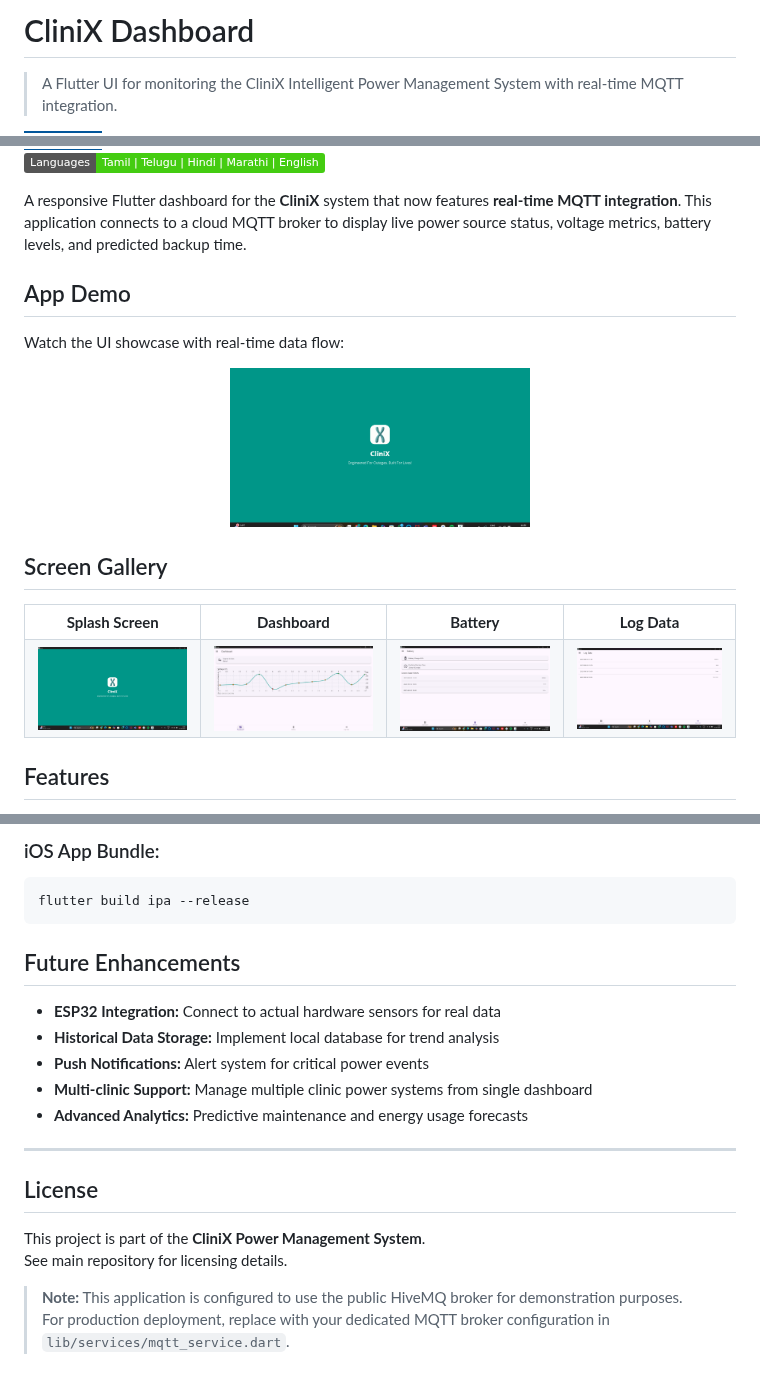
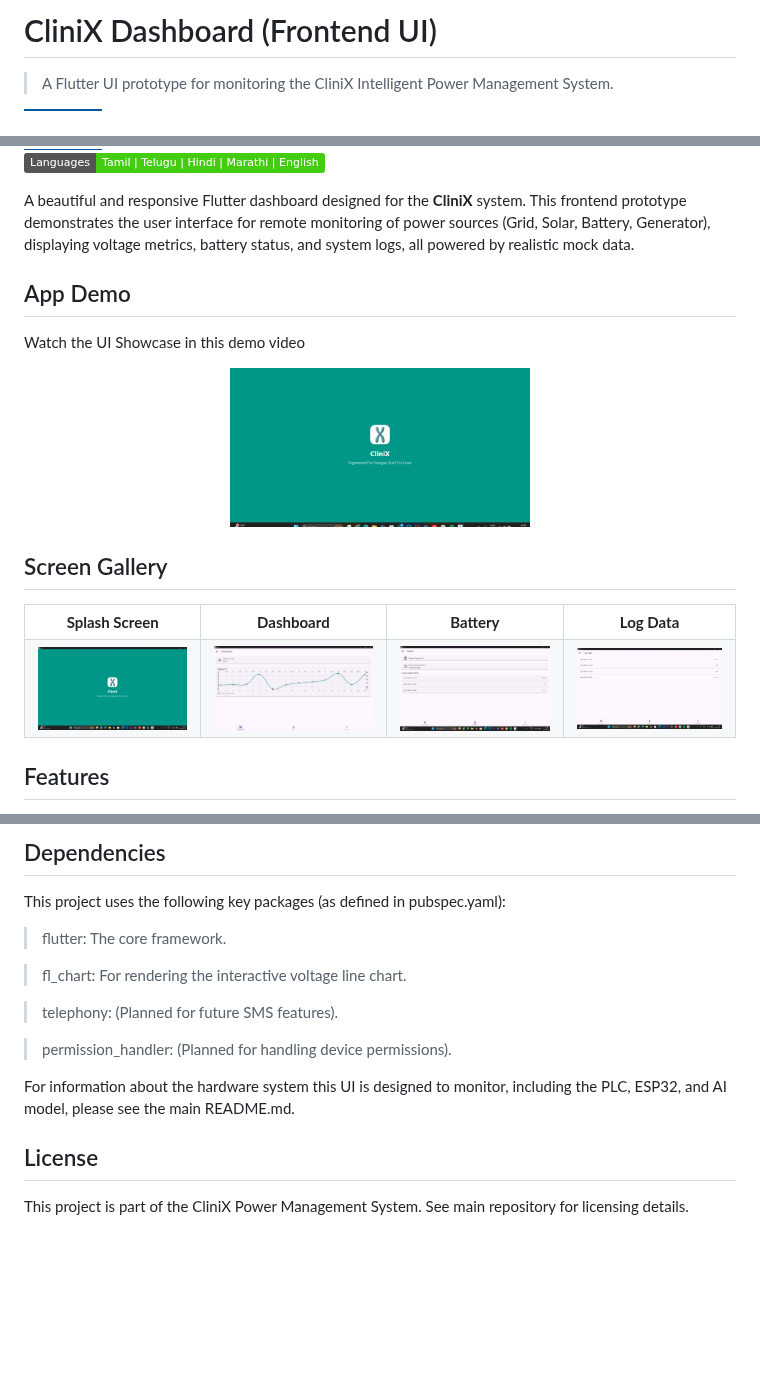
Before and after one commit to saikesavvyas/CliniX, a Markdown page: Application/FLUTTER_README.md, 3 parts joined by grey strips. Rendered like a GitHub page; badges without logos; blank space fills up the shorter version.

````diff
--- a/Application/FLUTTER_README.md
+++ b/Application/FLUTTER_README.md
@@ -1,6 +1,6 @@
-# CliniX Dashboard
+# CliniX Dashboard (Frontend UI)
 
-> A Flutter UI for monitoring the CliniX Intelligent Power Management System with real-time MQTT integration.
+> A Flutter UI prototype for monitoring the CliniX Intelligent Power Management System.
 
 ![Flutter](https://img.shields.io/badge/Flutter-02569B?style=for-the-badge&logo=flutter&logoColor=white)
 ![Platform](https://img.shields.io/badge/Platform-Android__%7C__iOS__%7C__Web-blue)
@@ -8,17 +8,17 @@
 ![License](https://img.shields.io/badge/License-MIT-teal)
 ![Languages](https://img.shields.io/badge/Languages-Tamil%20|%20Telugu%20|%20Hindi%20|%20Marathi%20|%20English-brightgreen)
 
-A responsive Flutter dashboard for the **CliniX** system that now features **real-time MQTT integration**. This application connects to a cloud MQTT broker to display live power source status, voltage metrics, battery levels, and predicted backup time.
+A beautiful and responsive Flutter dashboard designed for the **CliniX** system. This frontend prototype demonstrates the user interface for remote monitoring of power sources (Grid, Solar, Battery, Generator), displaying voltage metrics, battery status, and system logs, all powered by realistic mock data.
 
-## App Demo
+##  App Demo
 
-Watch the UI showcase with real-time data flow:
+Watch the UI Showcase in this demo video
 
 <p align="center">
   <img src="/Application/media/app_demo.gif" alt="CliniX App Demo" width="300"/>
 </p>
 
-## Screen Gallery
+##  Screen Gallery
 
 <div align="center">
   <table>
@@ -37,5 +37,5 @@ Watch the UI showcase with real-time data flow:
   </table>
 </div>
 
-## Features
+##  Features
 
@@ -218,23 +141,16 @@ flutter build ipa --release
 ```
-### iOS App Bundle:
-```bash
-flutter build ipa --release
-```
-## Future Enhancements
+## Dependencies
+This project uses the following key packages (as defined in pubspec.yaml):
 
-- **ESP32 Integration:** Connect to actual hardware sensors for real data
-- **Historical Data Storage:** Implement local database for trend analysis
-- **Push Notifications:** Alert system for critical power events
-- **Multi-clinic Support:** Manage multiple clinic power systems from single dashboard
-- **Advanced Analytics:** Predictive maintenance and energy usage forecasts
+> flutter: The core framework.
 
----
+> fl_chart: For rendering the interactive voltage line chart.
+
+> telephony: (Planned for future SMS features).
+
+> permission_handler: (Planned for handling device permissions).
+
+For information about the hardware system this UI is designed to monitor, including the PLC, ESP32, and AI model, please see the main README.md.
 
 ## License
-
-This project is part of the **CliniX Power Management System**.
-See main repository for licensing details.
-
-> **Note:** This application is configured to use the public HiveMQ broker for demonstration purposes.
-> For production deployment, replace with your dedicated MQTT broker configuration in
-> `lib/services/mqtt_service.dart`.
+This project is part of the CliniX Power Management System. See main repository for licensing details.
````
Also changed, not shown: other parts of Application/FLUTTER_README.md (+59 -136 lines).
